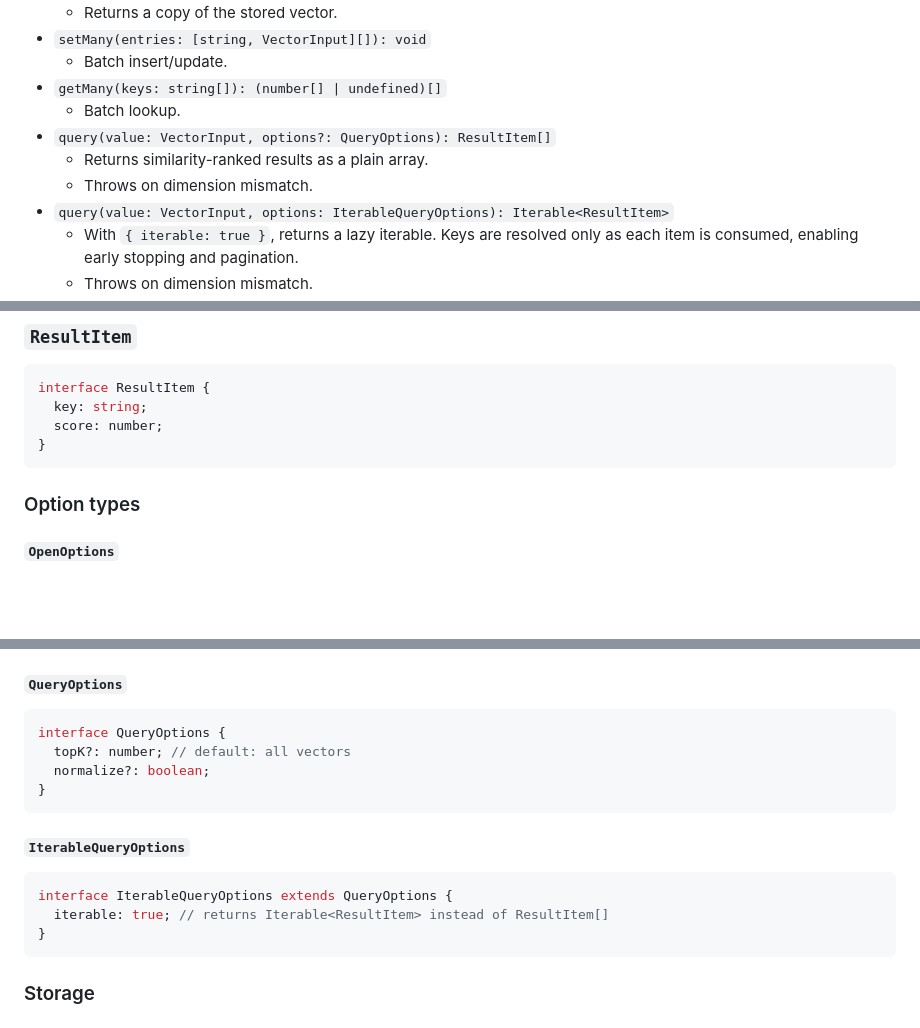
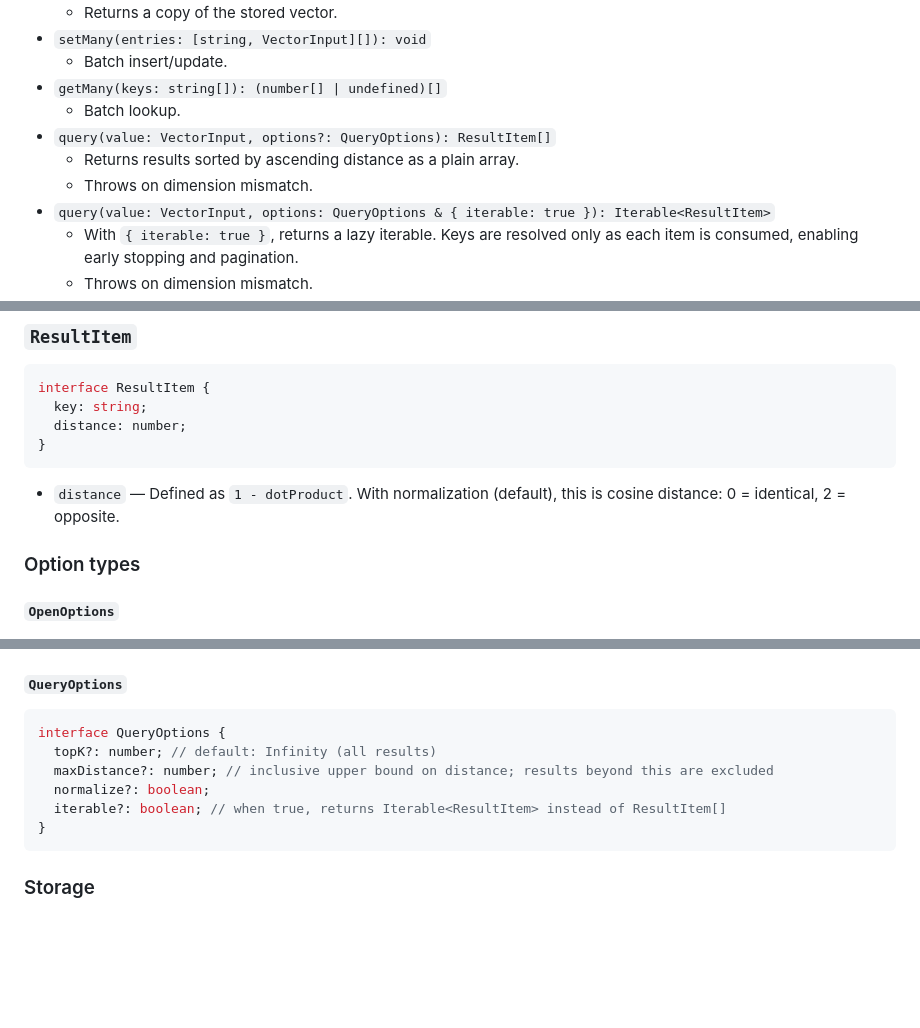
Before and after one commit to chuanqisun/eigen-db, a Markdown page: README.md, 3 parts joined by grey strips. Drawn GitHub-style; blank space fills up the shorter version.

````diff
--- a/README.md
+++ b/README.md
@@ -126,9 +151,9 @@ Opens (or creates) a database instance and loads persisted data.
 - `getMany(keys: string[]): (number[] | undefined)[]`
   - Batch lookup.
 - `query(value: VectorInput, options?: QueryOptions): ResultItem[]`
-  - Returns similarity-ranked results as a plain array.
+  - Returns results sorted by ascending distance as a plain array.
   - Throws on dimension mismatch.
-- `query(value: VectorInput, options: IterableQueryOptions): Iterable<ResultItem>`
+- `query(value: VectorInput, options: QueryOptions & { iterable: true }): Iterable<ResultItem>`
   - With `{ iterable: true }`, returns a lazy iterable. Keys are resolved
     only as each item is consumed, enabling early stopping and pagination.
   - Throws on dimension mismatch.
@@ -145,9 +170,11 @@ Opens (or creates) a database instance and loads persisted data.
 ```ts
 interface ResultItem {
   key: string;
-  score: number;
+  distance: number;
 }
 ```
+
+- `distance` — Defined as `1 - dotProduct`. With normalization (default), this is cosine distance: 0 = identical, 2 = opposite.
 
 ### Option types
 
@@ -190,16 +217,10 @@ interface SetOptions {
 
 ```ts
 interface QueryOptions {
-  topK?: number; // default: all vectors
+  topK?: number; // default: Infinity (all results)
+  maxDistance?: number; // inclusive upper bound on distance; results beyond this are excluded
   normalize?: boolean;
-}
-```
-
-#### `IterableQueryOptions`
-
-```ts
-interface IterableQueryOptions extends QueryOptions {
-  iterable: true; // returns Iterable<ResultItem> instead of ResultItem[]
+  iterable?: boolean; // when true, returns Iterable<ResultItem> instead of ResultItem[]
 }
 ```
 
````
Also changed, not shown: other parts of README.md (+34 -8 lines).
